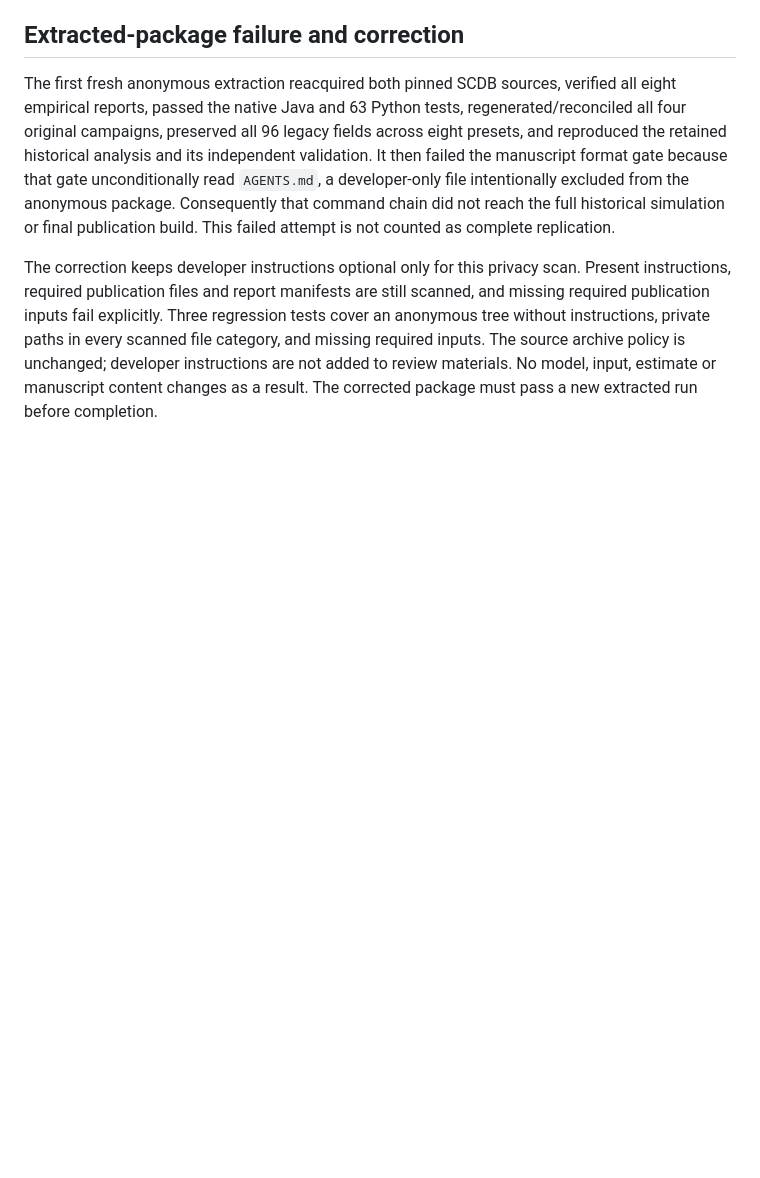
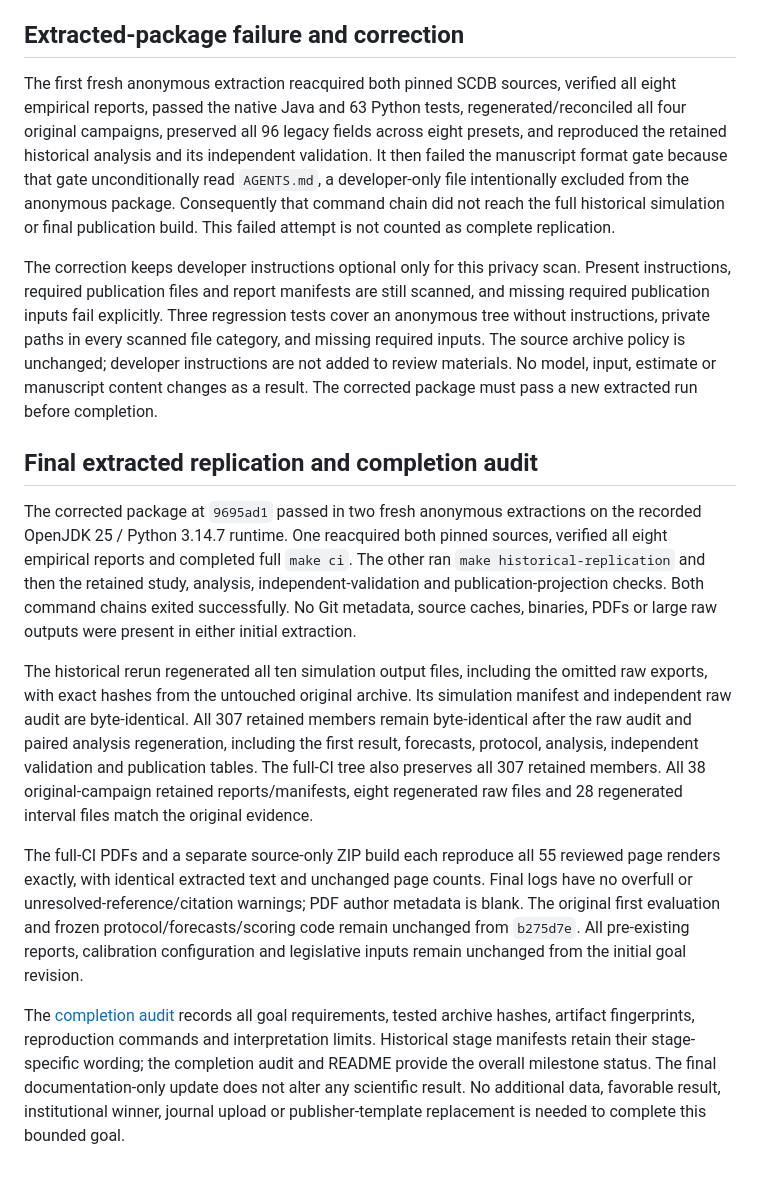
Before and after one commit to Jacoba1100254352/constitutional-review-simulator, a Markdown page: docs/historical-benchmark-execution-log.md, the part around the change. Drawn GitHub-style; blank space fills up the shorter version.

```diff
--- a/docs/historical-benchmark-execution-log.md
+++ b/docs/historical-benchmark-execution-log.md
@@ -264,3 +264,40 @@ paths in every scanned file category, and missing required inputs. The source
 archive policy is unchanged; developer instructions are not added to review
 materials. No model, input, estimate or manuscript content changes as a result.
 The corrected package must pass a new extracted run before completion.
+
+## Final extracted replication and completion audit
+
+The corrected package at `9695ad1` passed in two fresh anonymous extractions
+on the recorded OpenJDK 25 / Python 3.14.7 runtime. One reacquired both pinned
+sources, verified all eight empirical reports and completed full `make ci`.
+The other ran `make historical-replication` and then the retained study,
+analysis, independent-validation and publication-projection checks. Both
+command chains exited successfully. No Git metadata, source caches, binaries,
+PDFs or large raw outputs were present in either initial extraction.
+
+The historical rerun regenerated all ten simulation output files, including
+the omitted raw exports, with exact hashes from the untouched original
+archive. Its simulation manifest and independent raw audit are byte-identical.
+All 307 retained members remain byte-identical after the raw audit and paired
+analysis regeneration, including the first result, forecasts, protocol,
+analysis, independent validation and publication tables. The full-CI tree
+also preserves all 307 retained members. All 38 original-campaign retained
+reports/manifests, eight regenerated raw files and 28 regenerated interval
+files match the original evidence.
+
+The full-CI PDFs and a separate source-only ZIP build each reproduce all
+55 reviewed page renders exactly, with identical extracted text and unchanged
+page counts. Final logs have no overfull or unresolved-reference/citation
+warnings; PDF author metadata is blank. The original first evaluation and
+frozen protocol/forecasts/scoring code remain unchanged from `b275d7e`.
+All pre-existing reports, calibration configuration and legislative inputs
+remain unchanged from the initial goal revision.
+
+The [completion audit](historical-benchmark-completion-audit.md) records all
+goal requirements, tested archive hashes, artifact fingerprints, reproduction
+commands and interpretation limits. Historical stage manifests retain their
+stage-specific wording; the completion audit and README provide the overall
+milestone status. The final documentation-only update does not alter any
+scientific result. No additional data, favorable result, institutional winner,
+journal upload or publisher-template replacement is needed to complete this
+bounded goal.
```
Also changed, not shown: README.md (+6 -3 lines), docs/historical-benchmark-completion-audit.md (added, +153 -0 lines).
